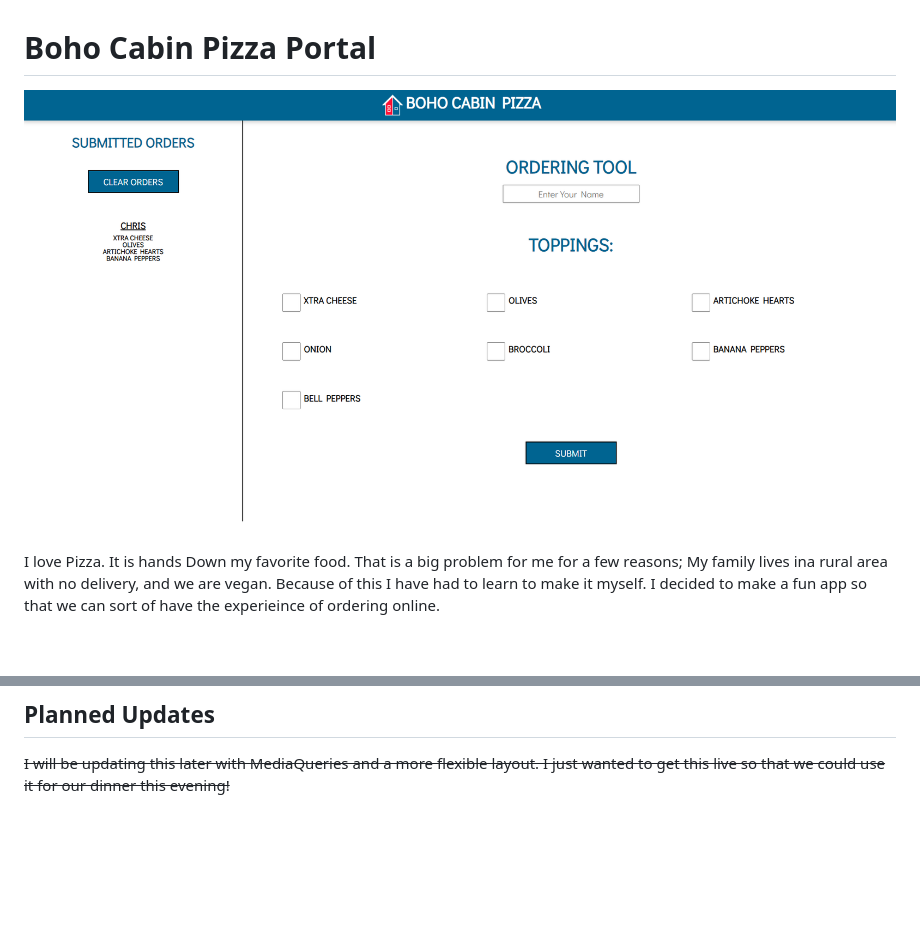
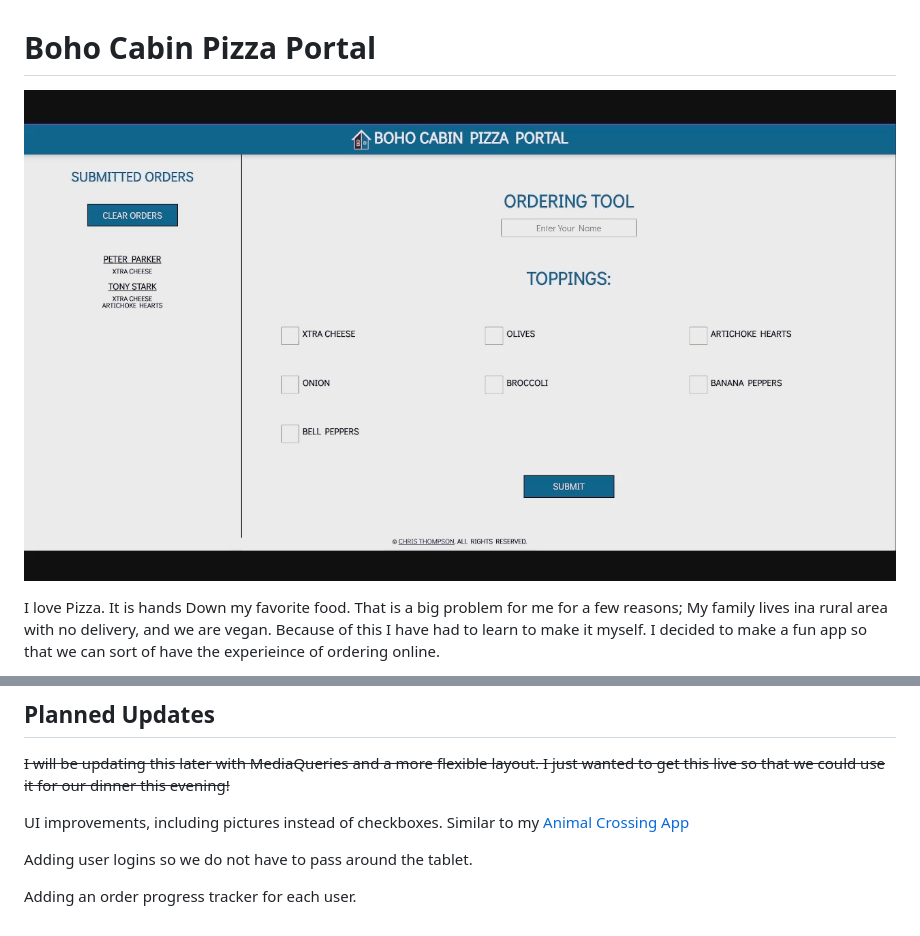
Before and after one commit to ChrisThompsonDev/BohoCabinPizzaPortal, a Markdown page: README.md, 2 parts joined by grey strips. GitHub-like rendering; pictures changed too: images/bohoCabinPizzaPortal.gif (added); blank space fills up the shorter version.

Commit message:
replaced README image with gif

```diff
--- a/README.md
+++ b/README.md
@@ -1,6 +1,6 @@
 # Boho Cabin Pizza Portal
 
-![screenshot](images/ScreenshotV1.PNG)
+![screenshot](images/bohoCabinPizzaPortal.gif)
 
 I love Pizza. It is hands Down my favorite food. That is a big problem for me for a few reasons; My family lives ina rural area with no delivery, and we are vegan. Because of this I have had to learn to make it myself. I decided to make a fun app so that we can sort of have the experieince of ordering online.
 
@@ -27,3 +27,9 @@ I have been so focused on Javascript lately that this project was a great refres
 
 ## Planned Updates
 ~~I will be updating this later with MediaQueries and a more flexible layout. I just wanted to get this live so that we could use it for our dinner this evening!~~
+
+UI improvements, including pictures instead of checkboxes. Similar to my [Animal Crossing App](https://github.com/ChrisThompsonDev/acnhMusicTracker)
+
+Adding user logins so we do not have to pass around the tablet.
+
+Adding an order progress tracker for each user.
```
